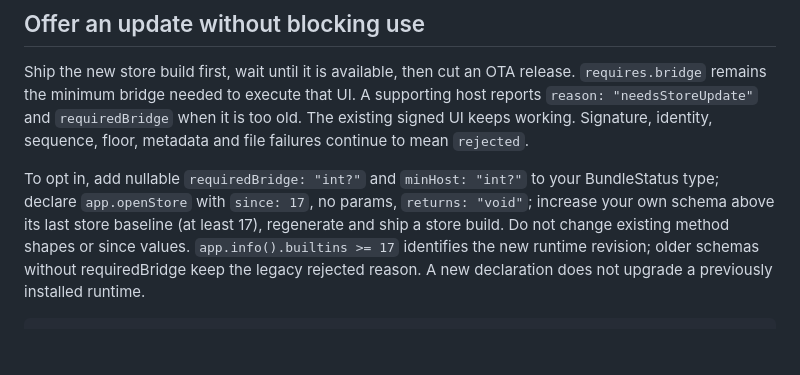
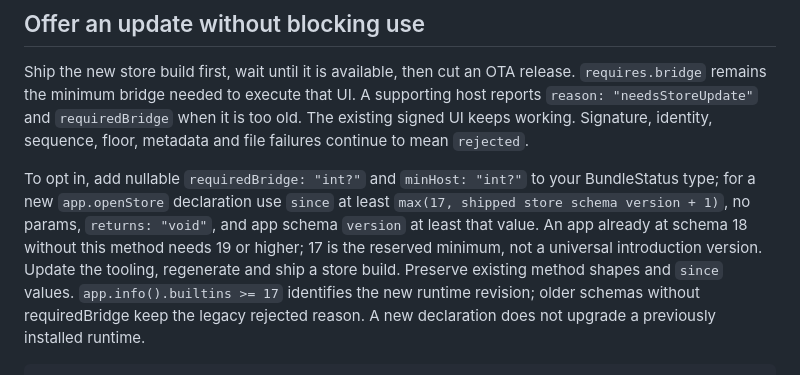
Before and after one commit to Bishal-Pahari/valence, a Markdown page: docs/forcing-an-update.md, the part around the change. Drawn GitHub-style; blank space fills up the shorter version.

Commit message:
docs: align store update adoption mirror with additive contract

```diff
--- a/docs/forcing-an-update.md
+++ b/docs/forcing-an-update.md
@@ -12,10 +12,12 @@ The existing signed UI keeps working. Signature, identity, sequence, floor, meta
 and file failures continue to mean `rejected`.
 
 To opt in, add nullable `requiredBridge: "int?"` and `minHost: "int?"` to your
-BundleStatus type; declare `app.openStore` with `since: 17`, no params, `returns:
-"void"`; increase your own schema above its last store baseline (at least 17),
-regenerate and ship a store build. Do not change existing method shapes or since
-values. `app.info().builtins >= 17` identifies the new runtime revision; older
+BundleStatus type; for a new `app.openStore` declaration use `since` at least
+`max(17, shipped store schema version + 1)`, no params, `returns: "void"`, and app
+schema `version` at least that value. An app already at schema 18 without this
+method needs 19 or higher; 17 is the reserved minimum, not a universal introduction
+version. Update the tooling, regenerate and ship a store build. Preserve existing
+method shapes and `since` values. `app.info().builtins >= 17` identifies the new runtime revision; older
 schemas without requiredBridge keep the legacy rejected reason. A new declaration
 does not upgrade a previously installed runtime.
 
```
